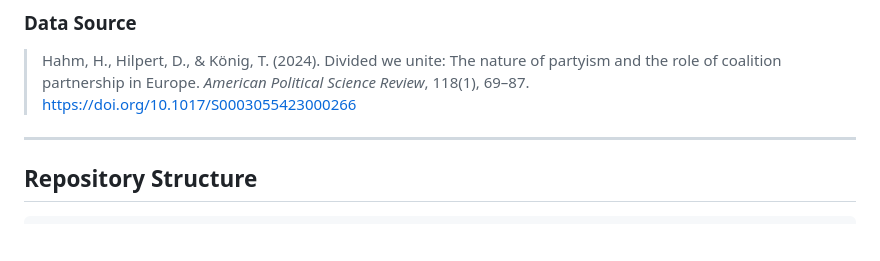
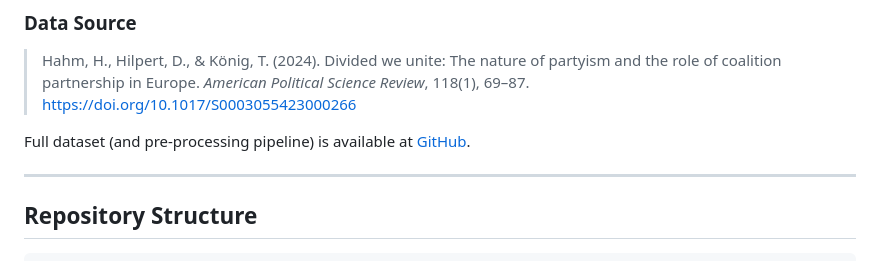
Before and after one commit to dertristan/MBEU25, a Markdown page: README.md, the part around the change. Drawn GitHub-style; blank space fills up the shorter version.

```diff
--- a/README.md
+++ b/README.md
@@ -23,6 +23,8 @@ Heterogeneity is estimated with a dual strategy targeting the conditional averag
 ### Data Source
 
 > Hahm, H., Hilpert, D., & König, T. (2024). Divided we unite: The nature of partyism and the role of coalition partnership in Europe. *American Political Science Review*, 118(1), 69–87. https://doi.org/10.1017/S0003055423000266
+
+Full dataset (and pre-processing pipeline) is available at [GitHub](https://github.com/LS-Konig/eu25games2019).
 
 ---
 
```
Also changed, not shown: .claude/CLAUDE.md (+2 -2 lines).
